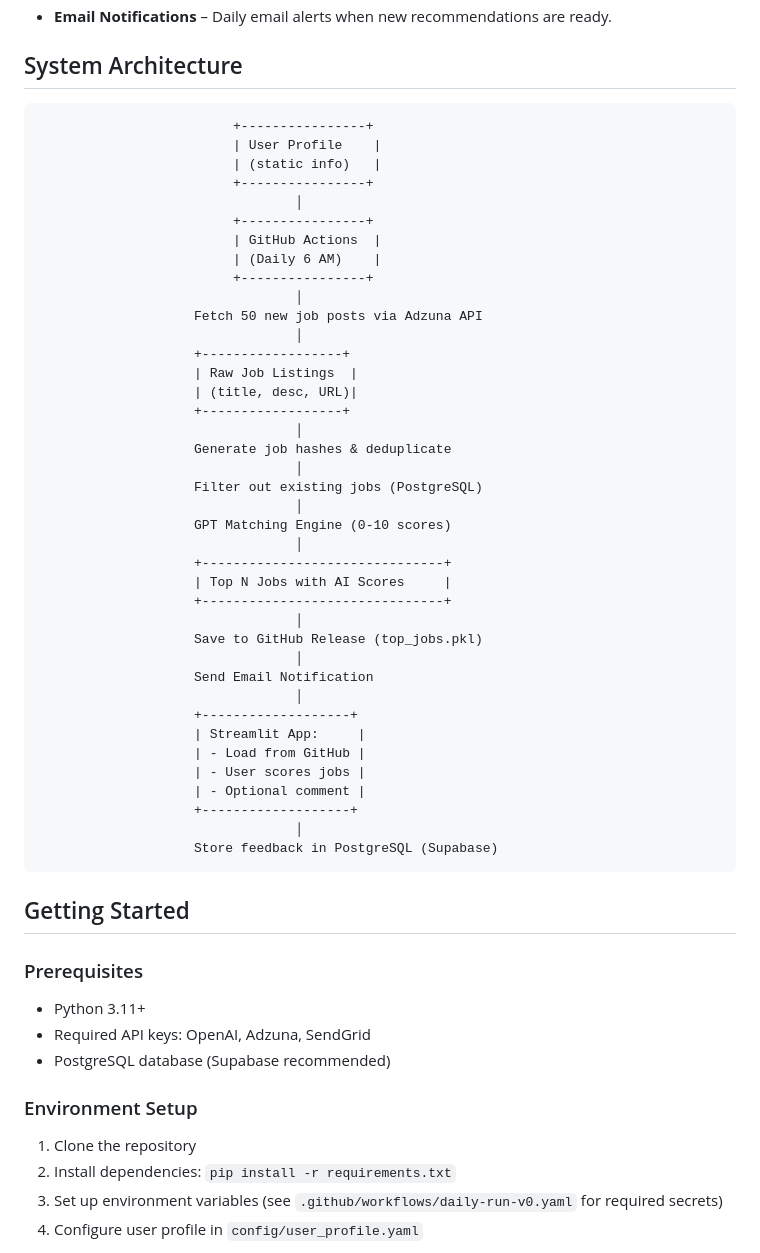
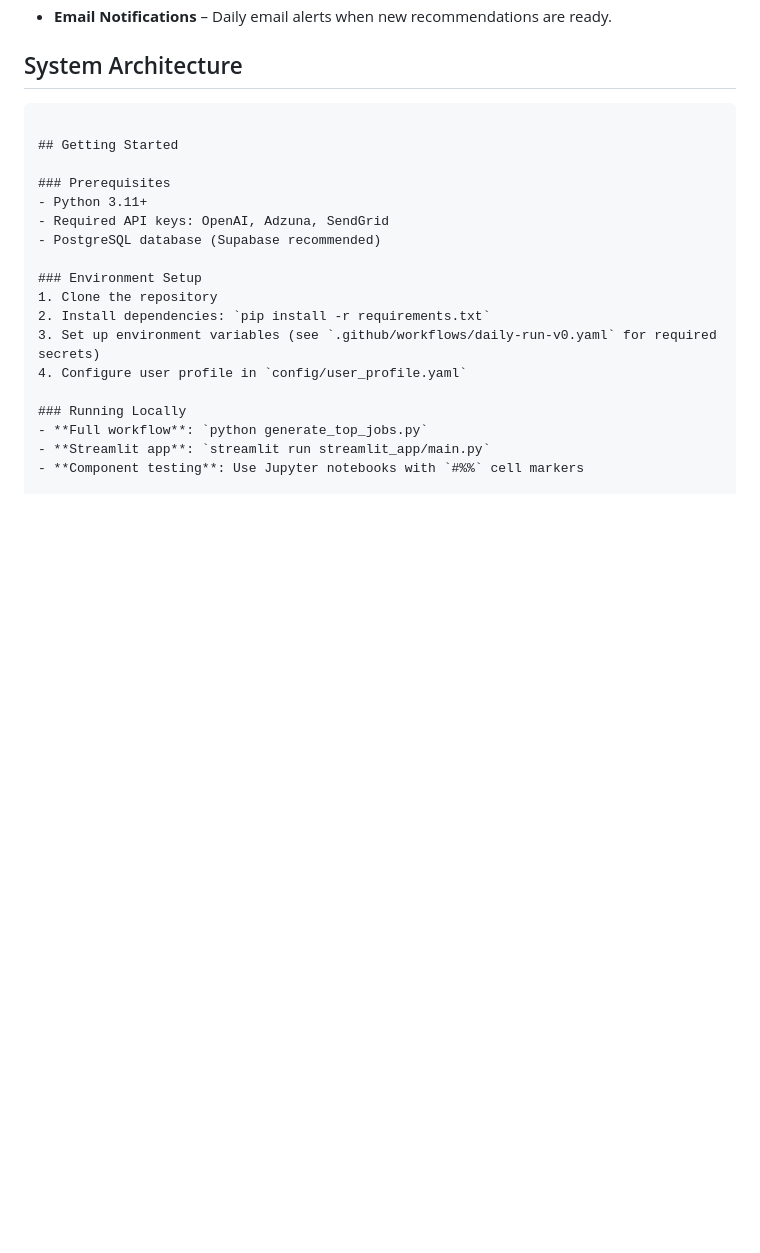
Before and after one commit to gasto-line/job_recommendation_service, a Markdown page: README.md, the part around the change. GitHub-like rendering; blank space fills up the shorter version.

Commit message:
Remove system architecture diagram
Removed system architecture diagram from README.

````diff
--- a/README.md
+++ b/README.md
@@ -35,46 +35,7 @@ Conventional job-alert platforms rely on static search filters and sparse metada
 - **Email Notifications** – Daily email alerts when new recommendations are ready.
 
 ## System Architecture
-```text
-                         +----------------+
-                         | User Profile    |
-                         | (static info)   |
-                         +----------------+
-                                 │
-                         +----------------+
-                         | GitHub Actions  |
-                         | (Daily 6 AM)    |
-                         +----------------+
-                                 │
-                    Fetch 50 new job posts via Adzuna API
-                                 │
-                    +------------------+
-                    | Raw Job Listings  |
-                    | (title, desc, URL)|
-                    +------------------+
-                                 │
-                    Generate job hashes & deduplicate
-                                 │
-                    Filter out existing jobs (PostgreSQL)
-                                 │
-                    GPT Matching Engine (0-10 scores)
-                                 │
-                    +-------------------------------+
-                    | Top N Jobs with AI Scores     |
-                    +-------------------------------+
-                                 │
-                    Save to GitHub Release (top_jobs.pkl)
-                                 │
-                    Send Email Notification
-                                 │
-                    +-------------------+
-                    | Streamlit App:     |
-                    | - Load from GitHub |
-                    | - User scores jobs |
-                    | - Optional comment |
-                    +-------------------+
-                                 │
-                    Store feedback in PostgreSQL (Supabase)
+
 ```
 
 ## Getting Started
````
